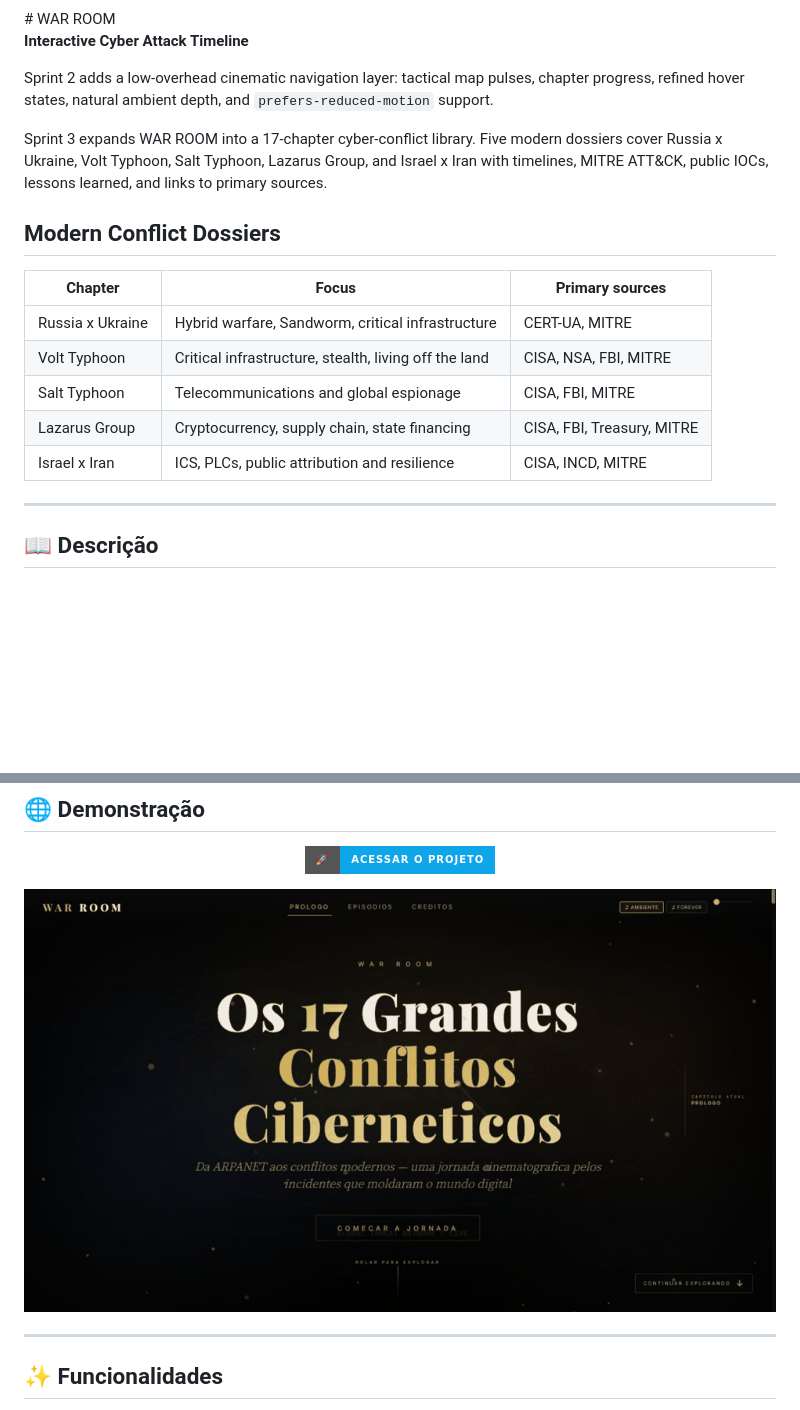
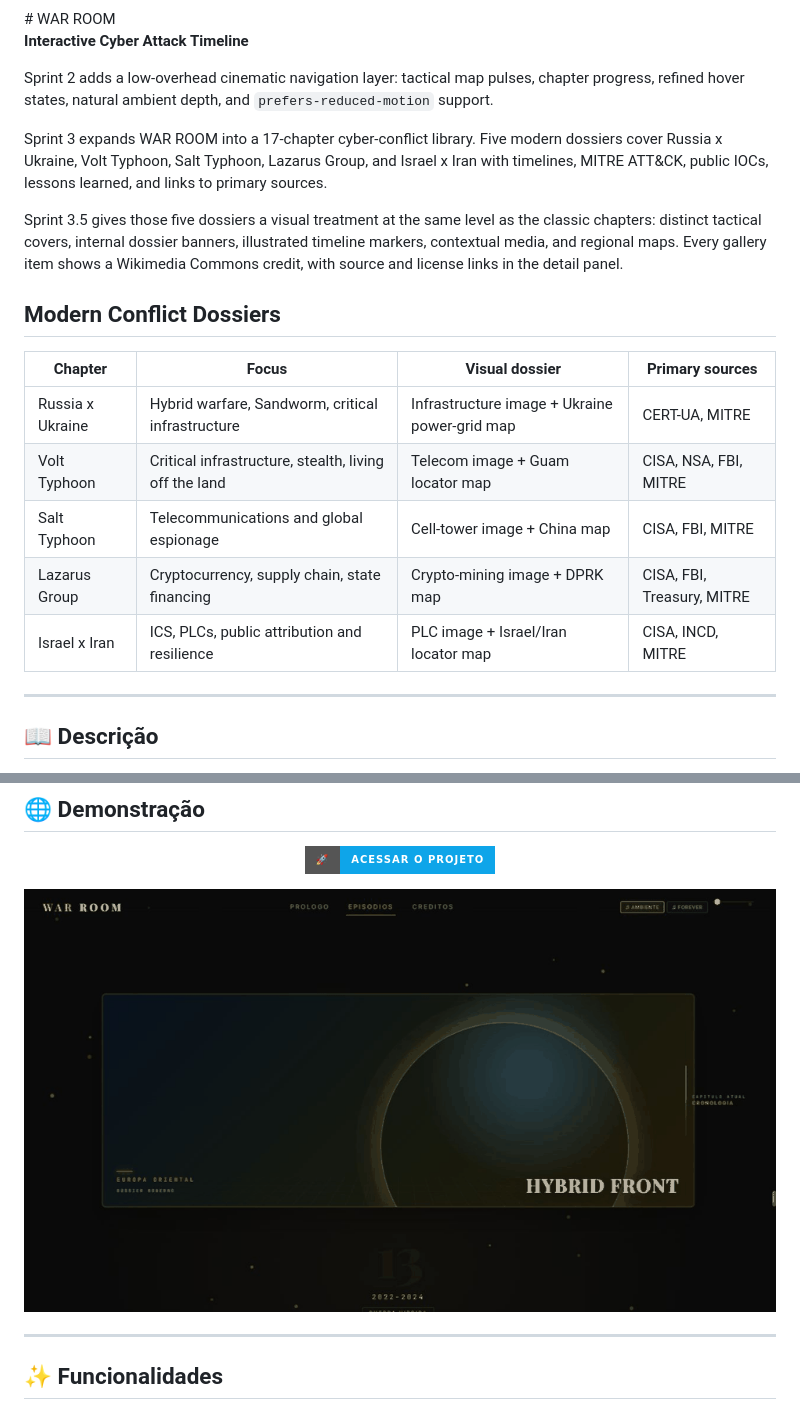
Before and after one commit to EDY075/WAR_ROOM, a Markdown page: README.md, 2 parts joined by grey strips. GitHub-like rendering; pictures changed too: demo-10s.gif; badges without logos; blank space fills up the shorter version.

Commit message:
style(ui): polish modern conflict dossiers

```diff
--- a/README.md
+++ b/README.md
@@ -23,15 +23,17 @@ Sprint 2 adds a low-overhead cinematic navigation layer: tactical map pulses, ch
 
 Sprint 3 expands WAR ROOM into a 17-chapter cyber-conflict library. Five modern dossiers cover Russia x Ukraine, Volt Typhoon, Salt Typhoon, Lazarus Group, and Israel x Iran with timelines, MITRE ATT&CK, public IOCs, lessons learned, and links to primary sources.
 
+Sprint 3.5 gives those five dossiers a visual treatment at the same level as the classic chapters: distinct tactical covers, internal dossier banners, illustrated timeline markers, contextual media, and regional maps. Every gallery item shows a Wikimedia Commons credit, with source and license links in the detail panel.
+
 ## Modern Conflict Dossiers
 
-| Chapter | Focus | Primary sources |
-| --- | --- | --- |
-| Russia x Ukraine | Hybrid warfare, Sandworm, critical infrastructure | CERT-UA, MITRE |
-| Volt Typhoon | Critical infrastructure, stealth, living off the land | CISA, NSA, FBI, MITRE |
-| Salt Typhoon | Telecommunications and global espionage | CISA, FBI, MITRE |
-| Lazarus Group | Cryptocurrency, supply chain, state financing | CISA, FBI, Treasury, MITRE |
-| Israel x Iran | ICS, PLCs, public attribution and resilience | CISA, INCD, MITRE |
+| Chapter | Focus | Visual dossier | Primary sources |
+| --- | --- | --- | --- |
+| Russia x Ukraine | Hybrid warfare, Sandworm, critical infrastructure | Infrastructure image + Ukraine power-grid map | CERT-UA, MITRE |
+| Volt Typhoon | Critical infrastructure, stealth, living off the land | Telecom image + Guam locator map | CISA, NSA, FBI, MITRE |
+| Salt Typhoon | Telecommunications and global espionage | Cell-tower image + China map | CISA, FBI, MITRE |
+| Lazarus Group | Cryptocurrency, supply chain, state financing | Crypto-mining image + DPRK map | CISA, FBI, Treasury, MITRE |
+| Israel x Iran | ICS, PLCs, public attribution and resilience | PLC image + Israel/Iran locator map | CISA, INCD, MITRE |
 
 ---
 
```
Also changed, not shown: 1 other file.
